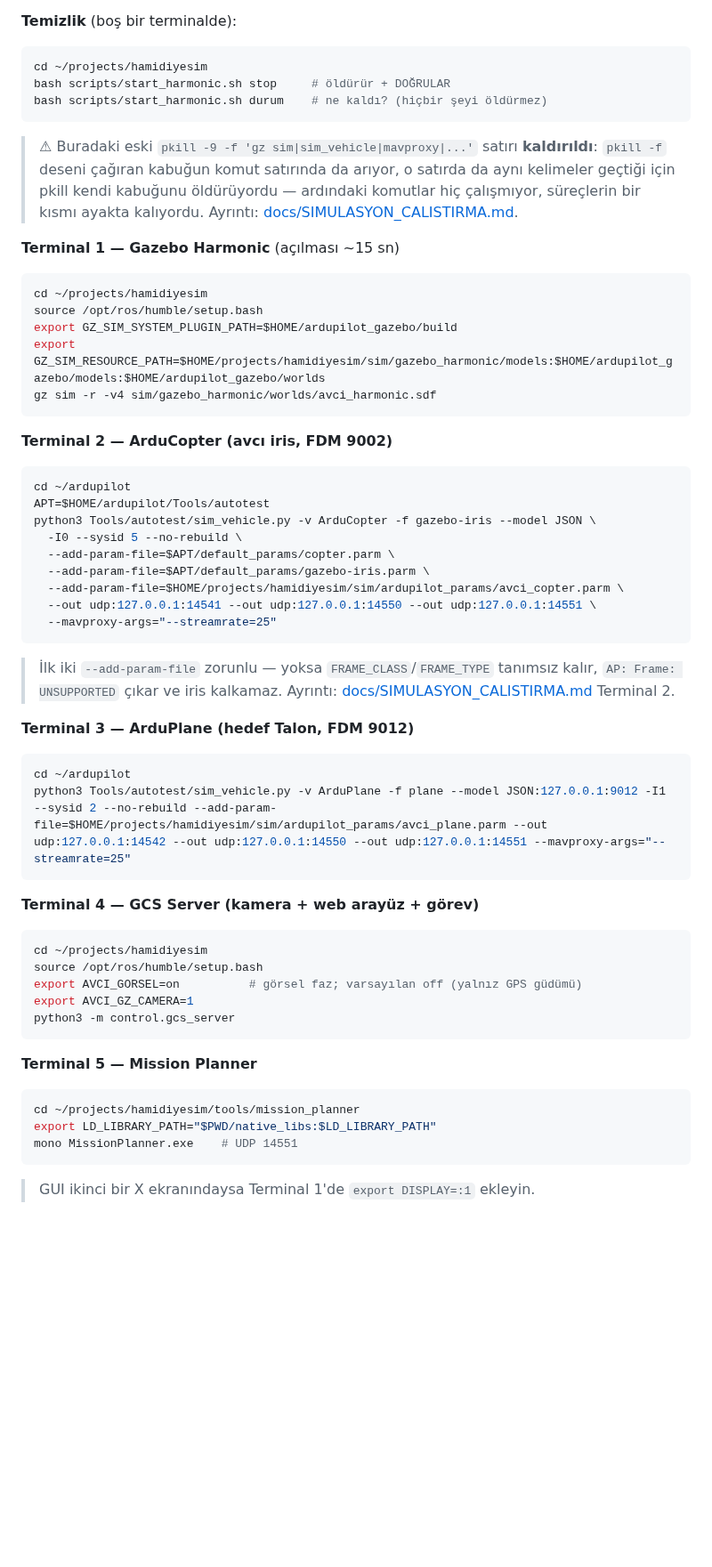
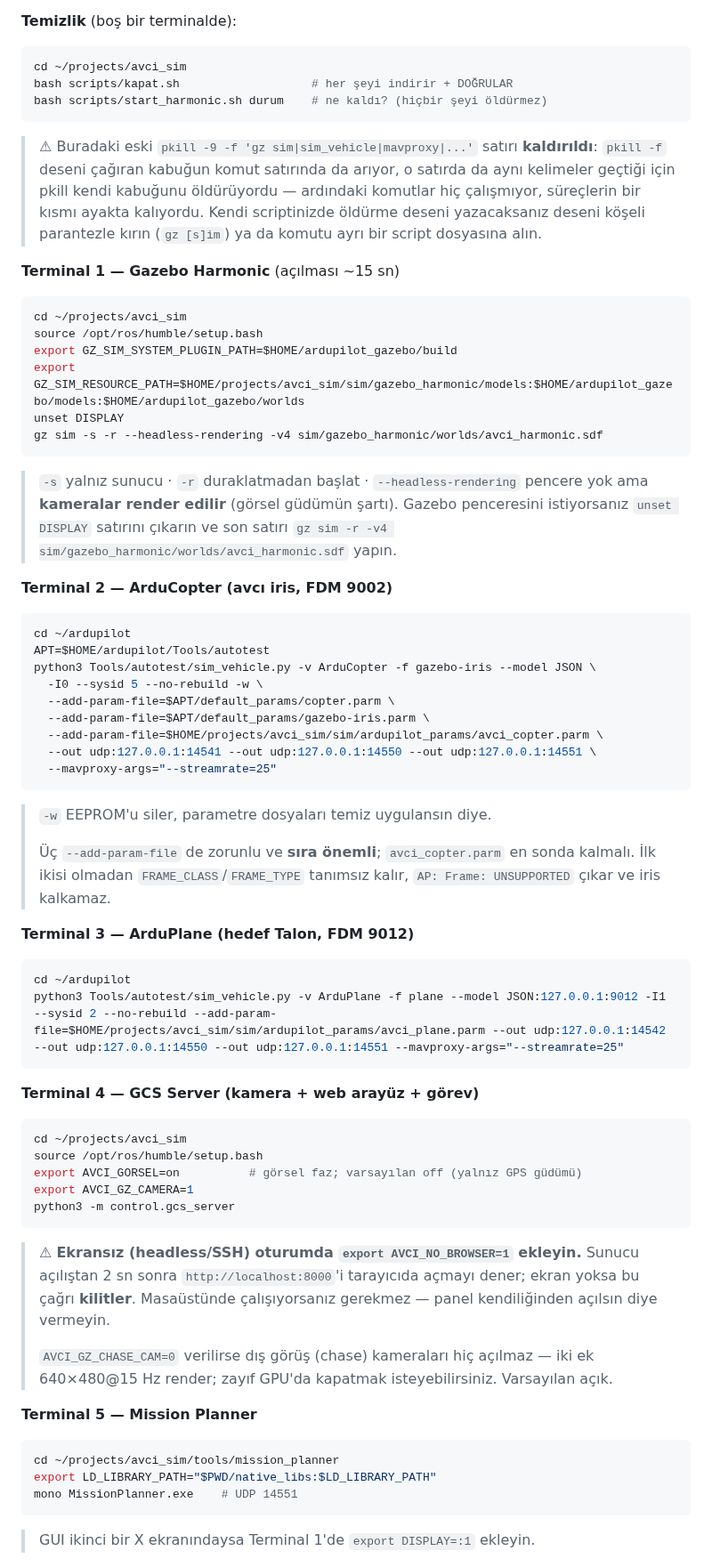
Before and after one commit to kayranecatikara/hamidiyesim, a Markdown page: README.md, the part around one of its changes. Shown at 89% size. Drawn GitHub-style; blank space fills up the shorter version.

````diff
--- a/README.md
+++ b/README.md
@@ -112,8 +164,8 @@ Her komut **ayrı bir terminalde**. Sırayla başlatın (önce Gazebo).
 
 **Temizlik** (boş bir terminalde):
 ```bash
-cd ~/projects/hamidiyesim
-bash scripts/start_harmonic.sh stop     # öldürür + DOĞRULAR
+cd ~/projects/avci_sim
+bash scripts/kapat.sh                   # her şeyi indirir + DOĞRULAR
 bash scripts/start_harmonic.sh durum    # ne kaldı? (hiçbir şeyi öldürmez)
 ```
 
@@ -121,51 +173,67 @@ bash scripts/start_harmonic.sh durum    # ne kaldı? (hiçbir şeyi öldürmez)
 > **kaldırıldı**: `pkill -f` deseni çağıran kabuğun komut satırında da arıyor,
 > o satırda da aynı kelimeler geçtiği için pkill kendi kabuğunu öldürüyordu —
 > ardındaki komutlar hiç çalışmıyor, süreçlerin bir kısmı ayakta kalıyordu.
-> Ayrıntı: [docs/SIMULASYON_CALISTIRMA.md](docs/SIMULASYON_CALISTIRMA.md).
+> Kendi scriptinizde öldürme deseni yazacaksanız deseni köşeli parantezle
+> kırın (`gz [s]im`) ya da komutu ayrı bir script dosyasına alın.
 
 **Terminal 1 — Gazebo Harmonic** (açılması ~15 sn)
 ```bash
-cd ~/projects/hamidiyesim
+cd ~/projects/avci_sim
 source /opt/ros/humble/setup.bash
 export GZ_SIM_SYSTEM_PLUGIN_PATH=$HOME/ardupilot_gazebo/build
-export GZ_SIM_RESOURCE_PATH=$HOME/projects/hamidiyesim/sim/gazebo_harmonic/models:$HOME/ardupilot_gazebo/models:$HOME/ardupilot_gazebo/worlds
-gz sim -r -v4 sim/gazebo_harmonic/worlds/avci_harmonic.sdf
+export GZ_SIM_RESOURCE_PATH=$HOME/projects/avci_sim/sim/gazebo_harmonic/models:$HOME/ardupilot_gazebo/models:$HOME/ardupilot_gazebo/worlds
+unset DISPLAY
+gz sim -s -r --headless-rendering -v4 sim/gazebo_harmonic/worlds/avci_harmonic.sdf
 ```
+> `-s` yalnız sunucu · `-r` duraklatmadan başlat · `--headless-rendering`
+> pencere yok ama **kameralar render edilir** (görsel güdümün şartı).
+> Gazebo penceresini istiyorsanız `unset DISPLAY` satırını çıkarın ve son
+> satırı `gz sim -r -v4 sim/gazebo_harmonic/worlds/avci_harmonic.sdf` yapın.
 
 **Terminal 2 — ArduCopter (avcı iris, FDM 9002)**
 ```bash
 cd ~/ardupilot
 APT=$HOME/ardupilot/Tools/autotest
 python3 Tools/autotest/sim_vehicle.py -v ArduCopter -f gazebo-iris --model JSON \
-  -I0 --sysid 5 --no-rebuild \
+  -I0 --sysid 5 --no-rebuild -w \
   --add-param-file=$APT/default_params/copter.parm \
   --add-param-file=$APT/default_params/gazebo-iris.parm \
-  --add-param-file=$HOME/projects/hamidiyesim/sim/ardupilot_params/avci_copter.parm \
+  --add-param-file=$HOME/projects/avci_sim/sim/ardupilot_params/avci_copter.parm \
   --out udp:127.0.0.1:14541 --out udp:127.0.0.1:14550 --out udp:127.0.0.1:14551 \
   --mavproxy-args="--streamrate=25"
 ```
-> İlk iki `--add-param-file` zorunlu — yoksa `FRAME_CLASS`/`FRAME_TYPE` tanımsız
-> kalır, `AP: Frame: UNSUPPORTED` çıkar ve iris kalkamaz. Ayrıntı:
-> [docs/SIMULASYON_CALISTIRMA.md](docs/SIMULASYON_CALISTIRMA.md) Terminal 2.
+> `-w` EEPROM'u siler, parametre dosyaları temiz uygulansın diye.
+>
+> Üç `--add-param-file` de zorunlu ve **sıra önemli**; `avci_copter.parm` en
+> sonda kalmalı. İlk ikisi olmadan `FRAME_CLASS`/`FRAME_TYPE` tanımsız kalır,
+> `AP: Frame: UNSUPPORTED` çıkar ve iris kalkamaz.
 
 **Terminal 3 — ArduPlane (hedef Talon, FDM 9012)**
 ```bash
 cd ~/ardupilot
-python3 Tools/autotest/sim_vehicle.py -v ArduPlane -f plane --model JSON:127.0.0.1:9012 -I1 --sysid 2 --no-rebuild --add-param-file=$HOME/projects/hamidiyesim/sim/ardupilot_params/avci_plane.parm --out udp:127.0.0.1:14542 --out udp:127.0.0.1:14550 --out udp:127.0.0.1:14551 --mavproxy-args="--streamrate=25"
+python3 Tools/autotest/sim_vehicle.py -v ArduPlane -f plane --model JSON:127.0.0.1:9012 -I1 --sysid 2 --no-rebuild --add-param-file=$HOME/projects/avci_sim/sim/ardupilot_params/avci_plane.parm --out udp:127.0.0.1:14542 --out udp:127.0.0.1:14550 --out udp:127.0.0.1:14551 --mavproxy-args="--streamrate=25"
 ```
 
 **Terminal 4 — GCS Server (kamera + web arayüz + görev)**
 ```bash
-cd ~/projects/hamidiyesim
+cd ~/projects/avci_sim
 source /opt/ros/humble/setup.bash
 export AVCI_GORSEL=on          # görsel faz; varsayılan off (yalnız GPS güdümü)
 export AVCI_GZ_CAMERA=1
 python3 -m control.gcs_server
 ```
+> ⚠ **Ekransız (headless/SSH) oturumda `export AVCI_NO_BROWSER=1` ekleyin.**
+> Sunucu açılıştan 2 sn sonra `http://localhost:8000`'i tarayıcıda açmayı
+> dener; ekran yoksa bu çağrı **kilitler**. Masaüstünde çalışıyorsanız
+> gerekmez — panel kendiliğinden açılsın diye vermeyin.
+>
+> `AVCI_GZ_CHASE_CAM=0` verilirse dış görüş (chase) kameraları hiç açılmaz —
+> iki ek 640×480@15 Hz render; zayıf GPU'da kapatmak isteyebilirsiniz.
+> Varsayılan açık.
 
 **Terminal 5 — Mission Planner**
 ```bash
-cd ~/projects/hamidiyesim/tools/mission_planner
+cd ~/projects/avci_sim/tools/mission_planner
 export LD_LIBRARY_PATH="$PWD/native_libs:$LD_LIBRARY_PATH"
 mono MissionPlanner.exe    # UDP 14551
 ```
````
Also changed, not shown: other parts of README.md (+115 -26 lines).
